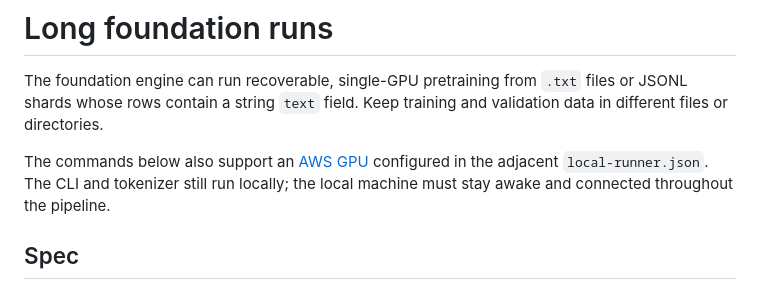
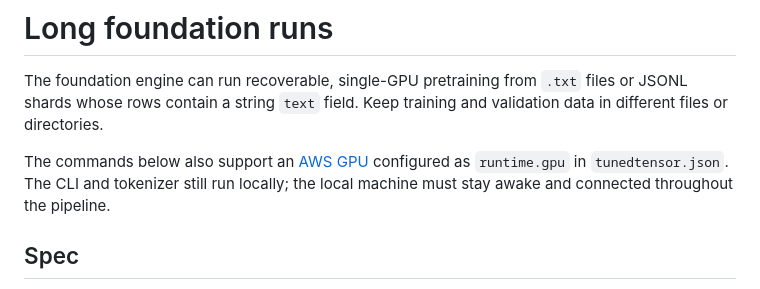
Before and after one commit to tunedtensor/tuned-tensor-cli, a Markdown page: docs/local-runtime/foundation-long-runs.md, the part around the change. Rendered like a GitHub page.

```diff
--- a/docs/local-runtime/foundation-long-runs.md
+++ b/docs/local-runtime/foundation-long-runs.md
@@ -4,8 +4,8 @@ The foundation engine can run recoverable, single-GPU pretraining from `.txt`
 files or JSONL shards whose rows contain a string `text` field. Keep training
 and validation data in different files or directories.
 
-The commands below also support an [AWS GPU](aws-gpu.md) configured in the
-adjacent `local-runner.json`. The CLI and tokenizer still run locally; the
+The commands below also support an [AWS GPU](aws-gpu.md) configured as
+`runtime.gpu` in `tunedtensor.json`. The CLI and tokenizer still run locally; the
 local machine must stay awake and connected throughout the pipeline.
 
 ## Spec
```
Also changed, not shown: docs/local-runtime/serving.md (+1 -1 lines).
